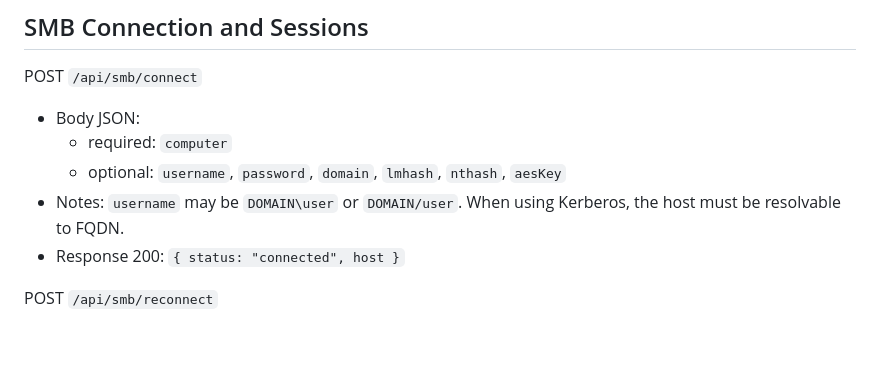
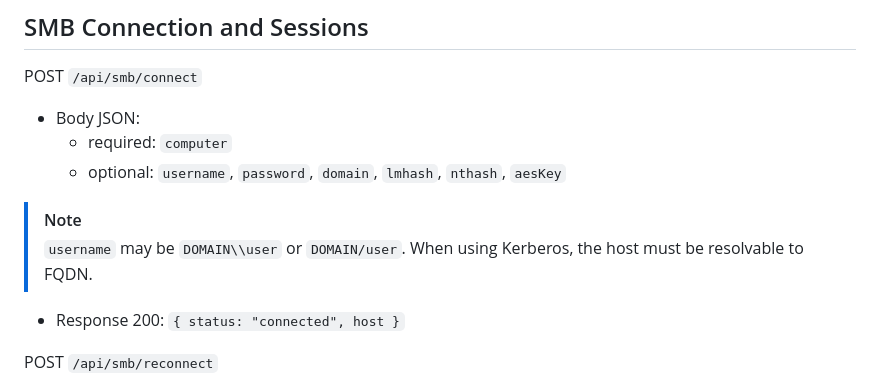
Before and after one commit to aniqfakhrul/powerview.py, a Markdown page: powerview/web/README.md, the part around one of its changes. Rendered like a GitHub page; blank space fills up the shorter version.

```diff
--- a/powerview/web/README.md
+++ b/powerview/web/README.md
@@ -172,7 +171,8 @@ POST `/api/smb/connect`
 - Body JSON:
   - required: `computer`
   - optional: `username`, `password`, `domain`, `lmhash`, `nthash`, `aesKey`
-- Notes: `username` may be `DOMAIN\user` or `DOMAIN/user`. When using Kerberos, the host must be resolvable to FQDN.
+> [!note]
+> `username` may be `DOMAIN\\user` or `DOMAIN/user`. When using Kerberos, the host must be resolvable to FQDN.
 - Response 200: `{ status: "connected", host }`
 
 POST `/api/smb/reconnect`
```
Also changed, not shown: other parts of powerview/web/README.md (+13 -9 lines).
